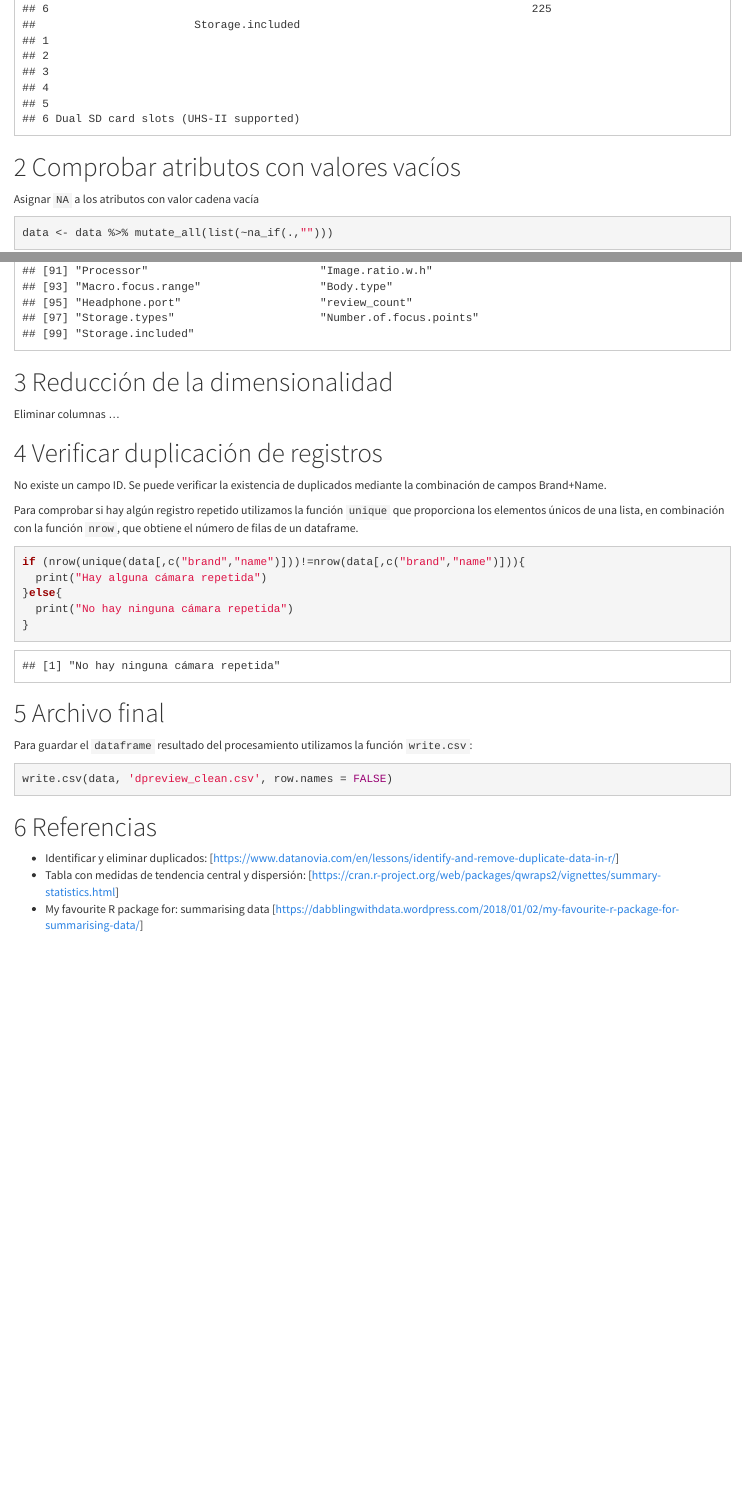
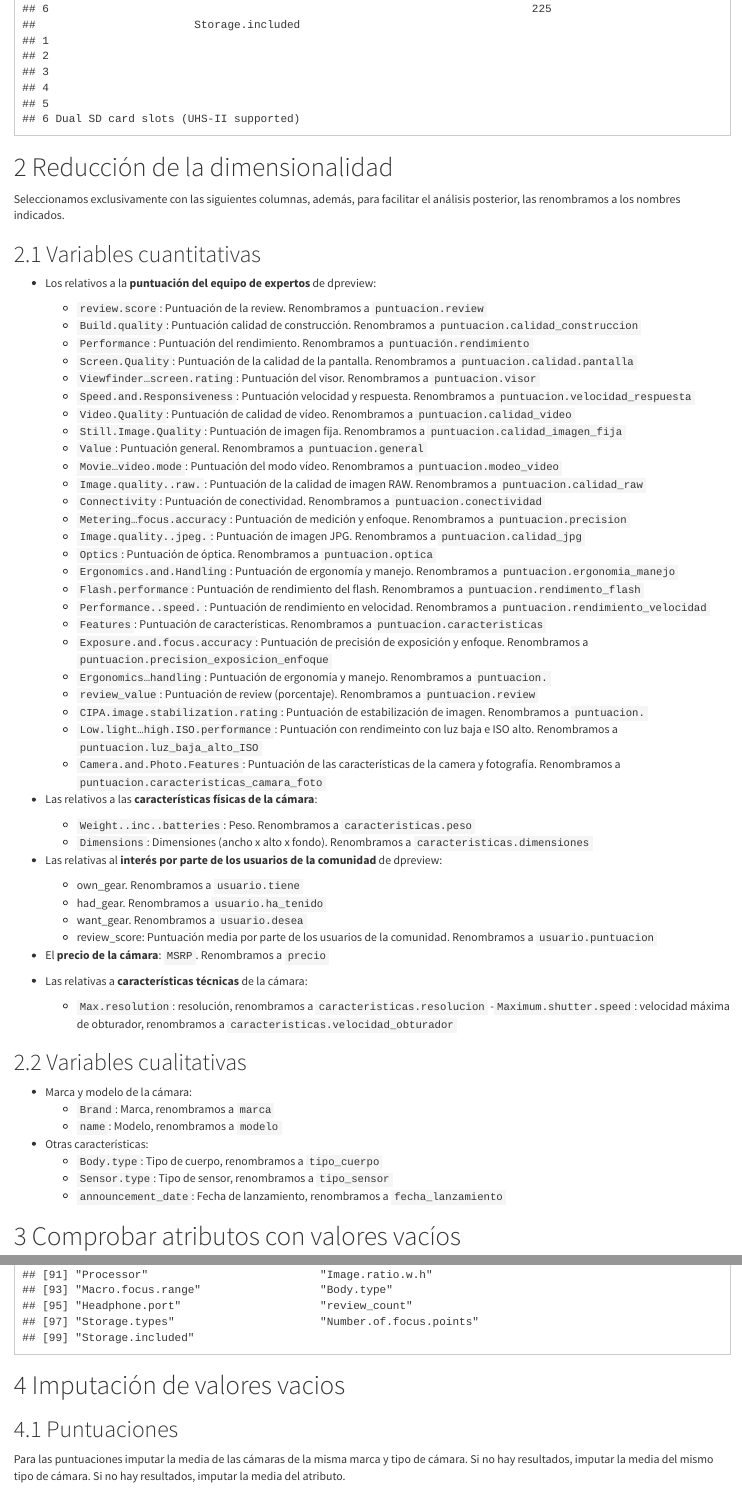
Before and after one commit to pbenito1/dpreview_clean, an R Markdown document (PRA2.Rmd): the page in a window 1100 px wide, from 6040 px down before the commit and from 6120 px down after it, so that both start at the same text, and a second part further down, joined at a grey line. Rendered offline with R 4.5, knitr and Pandoc, with nearby package versions; some code elsewhere in the file could not run offline.

Commit message:
añadida intro

````diff
--- a/PRA2.Rmd
+++ b/PRA2.Rmd
@@ -202,6 +202,68 @@ Veamos que aspecto tienen los datos mostrando las primeras filas:
 head(data)
 ```
 
+
+
+# Reducción de la dimensionalidad
+Seleccionamos exclusivamente con las siguientes columnas, además, para facilitar el análisis posterior, las renombramos a los nombres indicados.
+
+## Variables cuantitativas
+
+- Los relativos a la **puntuación del equipo de expertos** de dpreview:
+  - `review.score`: Puntuación de la review. Renombramos a `puntuacion.review`
+  - `Build.quality`: Puntuación calidad de construcción. Renombramos a `puntuacion.calidad_construccion`
+  - `Performance`: Puntuación del rendimiento. Renombramos a `puntuación.rendimiento`
+  - `Screen.Quality`: Puntuación de la calidad de la pantalla. Renombramos a `puntuacion.calidad.pantalla`
+  - `Viewfinder…screen.rating`: Puntuación del visor. Renombramos a `puntuacion.visor`
+  - `Speed.and.Responsiveness`: Puntuación velocidad y respuesta. Renombramos a `puntuacion.velocidad_respuesta`
+  - `Video.Quality`: Puntuación de calidad de vídeo. Renombramos a `puntuacion.calidad_video`
+  - `Still.Image.Quality`: Puntuación de imagen fija. Renombramos a `puntuacion.calidad_imagen_fija`
+  - `Value`: Puntuación general. Renombramos a `puntuacion.general`
+  - `Movie…video.mode`: Puntuación del modo vídeo. Renombramos a `puntuacion.modeo_video`
+  - `Image.quality..raw.`: Puntuación de la calidad de imagen RAW. Renombramos a `puntuacion.calidad_raw`
+  - `Connectivity`: Puntuación de conectividad. Renombramos a `puntuacion.conectividad`
+  - `Metering…focus.accuracy`: Puntuación de medición y enfoque. Renombramos a `puntuacion.precision`
+  - `Image.quality..jpeg.`: Puntuación de imagen JPG. Renombramos a `puntuacion.calidad_jpg`
+  - `Optics`: Puntuación de óptica. Renombramos a `puntuacion.optica`
+  - `Ergonomics.and.Handling`: Puntuación de ergonomía y manejo. Renombramos a `puntuacion.ergonomia_manejo`
+  - `Flash.performance`: Puntuación de rendimiento del flash. Renombramos a `puntuacion.rendimento_flash`
+  - `Performance..speed.`: Puntuación de rendimiento en velocidad. Renombramos a `puntuacion.rendimiento_velocidad`
+  - `Features`: Puntuación de características. Renombramos a `puntuacion.caracteristicas`
+  - `Exposure.and.focus.accuracy`: Puntuación de precisión de exposición y enfoque. Renombramos a `puntuacion.precision_exposicion_enfoque`
+  - `Ergonomics…handling`: Puntuación de ergonomía y manejo. Renombramos a `puntuacion.`
+  - `review_value`: Puntuación de review (porcentaje). Renombramos a `puntuacion.review`
+  - `CIPA.image.stabilization.rating`: Puntuación de estabilización de imagen. Renombramos a `puntuacion.`
+  - `Low.light…high.ISO.performance`: Puntuación con rendimeinto con luz baja e ISO alto. Renombramos a `puntuacion.luz_baja_alto_ISO`
+  - `Camera.and.Photo.Features`: Puntuación de las características de la camera y fotografía. Renombramos a `puntuacion.caracteristicas_camara_foto`
+
+- Las relativos a las **características físicas de la cámara**:
+  - `Weight..inc..batteries`: Peso. Renombramos a `caracteristicas.peso`
+  - `Dimensions`: Dimensiones (ancho x alto x fondo). Renombramos a `caracteristicas.dimensiones`
+
+- Las relativas al **interés por parte de los usuarios de la comunidad** de dpreview:
+   - own_gear. Renombramos a `usuario.tiene`
+   - had_gear. Renombramos a `usuario.ha_tenido`
+   - want_gear. Renombramos a `usuario.desea`
+   - review_score: Puntuación media por parte de los usuarios de la comunidad. Renombramos a `usuario.puntuacion`
+
+- El **precio de la cámara**: `MSRP`. Renombramos a `precio`
+
+- Las relativas a **características técnicas** de la cámara:
+    - `Max.resolution`: resolución, renombramos a `caracteristicas.resolucion`
+    -` Maximum.shutter.speed`: velocidad máxima de obturador, renombramos a `caracteristicas.velocidad_obturador`
+
+
+## Variables cualitativas
+- Marca y  modelo de la cámara:
+    - `Brand`: Marca, renombramos a `marca`
+    - `name`: Modelo, renombramos a `modelo`
+- Otras características:
+    - `Body.type`: Tipo de cuerpo, renombramos a `tipo_cuerpo`
+    - `Sensor.type`: Tipo de sensor, renombramos a `tipo_sensor`
+    - `announcement_date`: Fecha de lanzamiento, renombramos a `fecha_lanzamiento`
+
+
+
 # Comprobar atributos con valores vacíos
 
 Asignar `NA` a los atributos con valor cadena vacía
@@ -221,8 +283,14 @@ data <- data[, which(colMeans(!is.na(data)) > 0.2)]
 colnames(data)
 ```
 
-# Reducción de la dimensionalidad
-Eliminar columnas ...
+# Imputación de valores vacios
+
+## Puntuaciones
+Para las puntuaciones imputar la media de las cámaras de la misma marca y tipo de cámara.
+Si no hay resultados, imputar la media del mismo tipo de cámara.
+Si no hay resultados, imputar la media del atributo.
+
+
 
 # Verificar duplicación de registros
 
````
